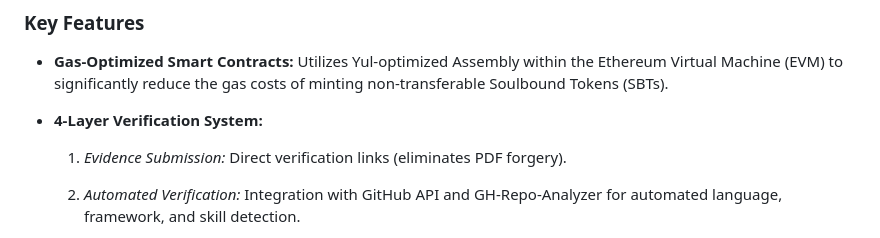
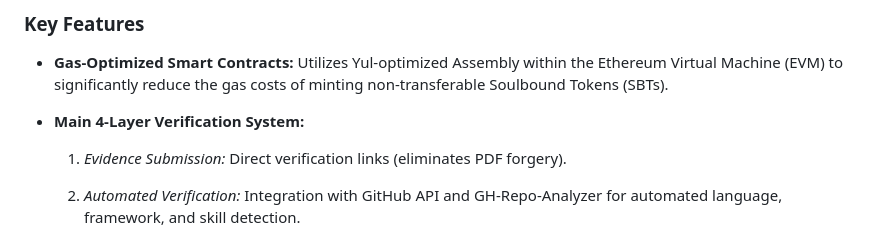
Before and after one commit to Akhigbesimeon/VeriSkill, a Markdown page: README.md, the part around the change. Rendered like a GitHub page.

Commit message:
Clarify 4-Layer Verification System in README

```diff
--- a/README.md
+++ b/README.md
@@ -18,7 +18,7 @@ VeriSkill addresses these issues through a dual-platform system:
 
 * **Gas-Optimized Smart Contracts:** Utilizes Yul-optimized Assembly within the Ethereum Virtual Machine (EVM) to significantly reduce the gas costs of minting non-transferable Soulbound Tokens (SBTs).
 
-* **4-Layer Verification System:**
+* **Main 4-Layer Verification System:**
 
   1. *Evidence Submission:* Direct verification links (eliminates PDF forgery).
 
```
